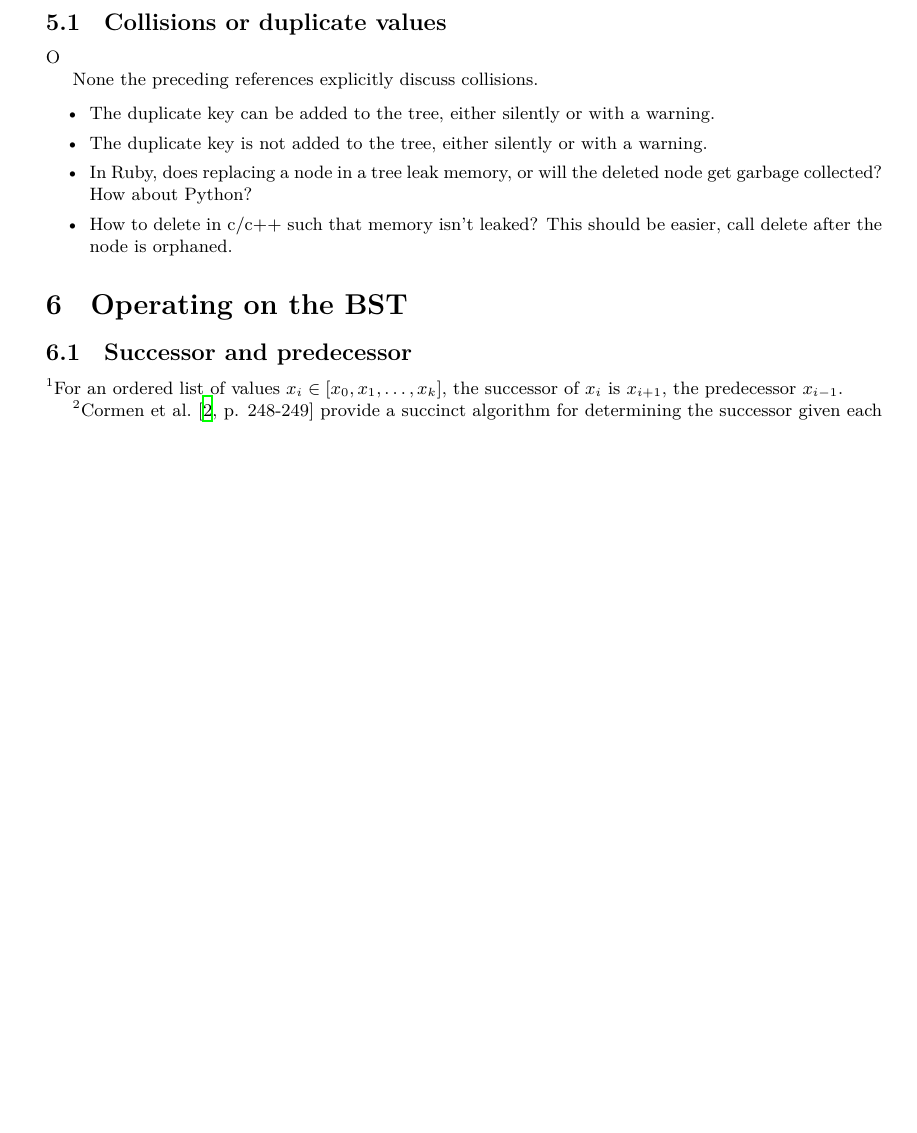
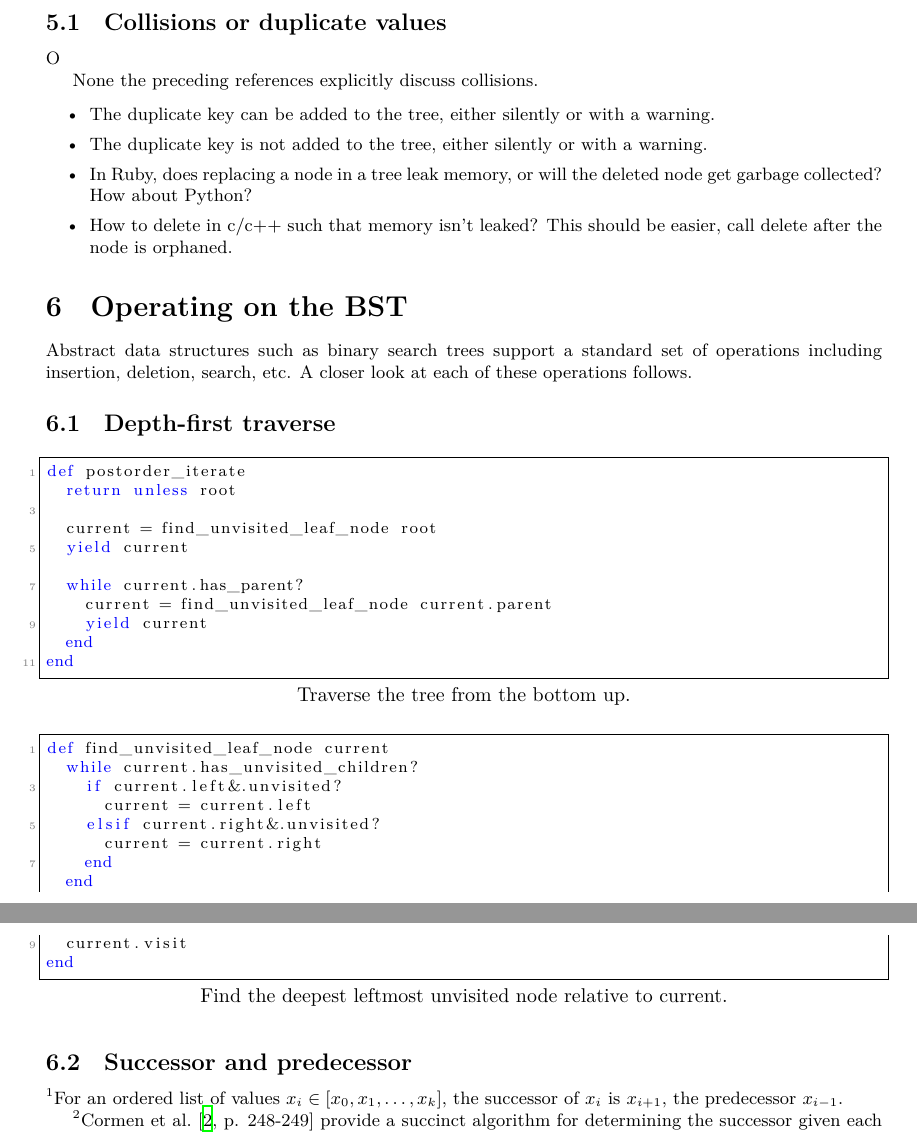
Before and after one commit to thenormalsquid/bstree, a LaTeX document (doc/bst.tex): part of page 4 of 12 before the commit and two parts of pages 4 and 5 of 13 after it, the two joined at a grey line, cut so that both start at the same text, the shorter picture padded with empty space. Compiled offline with XeLaTeX.

Commit message:
post order iteration and depth first traverse

```diff
--- a/doc/bst.tex
+++ b/doc/bst.tex
@@ -180,6 +180,40 @@ call delete after the node is orphaned.
 
 \section{Operating on the BST}
 
+Abstract data structures such as binary search trees support a standard
+set of operations including insertion, deletion, search, etc. A closer look
+at each of these operations follows.
+
+\subsection{Depth-first traverse}
+
+\lstset{language={Ruby}}
+\begin{lstlisting}[frame=single,title=Traverse the tree from the bottom up.]
+def postorder_iterate
+  return unless root
+
+  current = find_unvisited_leaf_node root
+  yield current
+
+  while current.has_parent?
+    current = find_unvisited_leaf_node current.parent
+    yield current
+  end
+end
+\end{lstlisting}
+
+\lstset{language={Ruby}}
+\begin{lstlisting}[frame=single,title=Find the deepest leftmost unvisited node relative to current.]
+def find_unvisited_leaf_node current
+  while current.has_unvisited_children?
+    if current.left&.unvisited?
+      current = current.left
+    elsif current.right&.unvisited?
+      current = current.right
+    end
+  end
+  current.visit
+end
+\end{lstlisting}
 
 \subsection{Successor and predecessor}
 
```
Also changed, not shown: doc/bst.tex (14 more changed lines).
